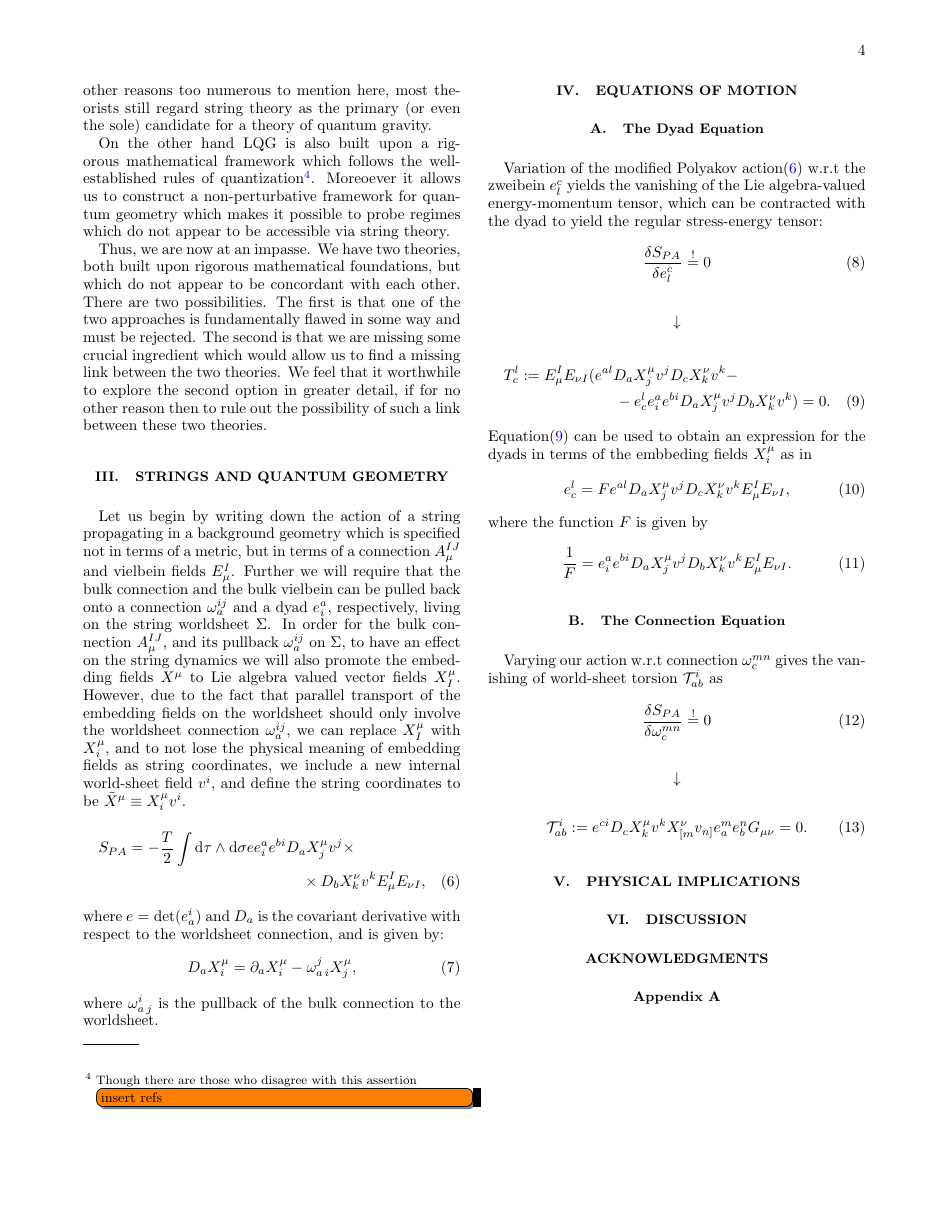
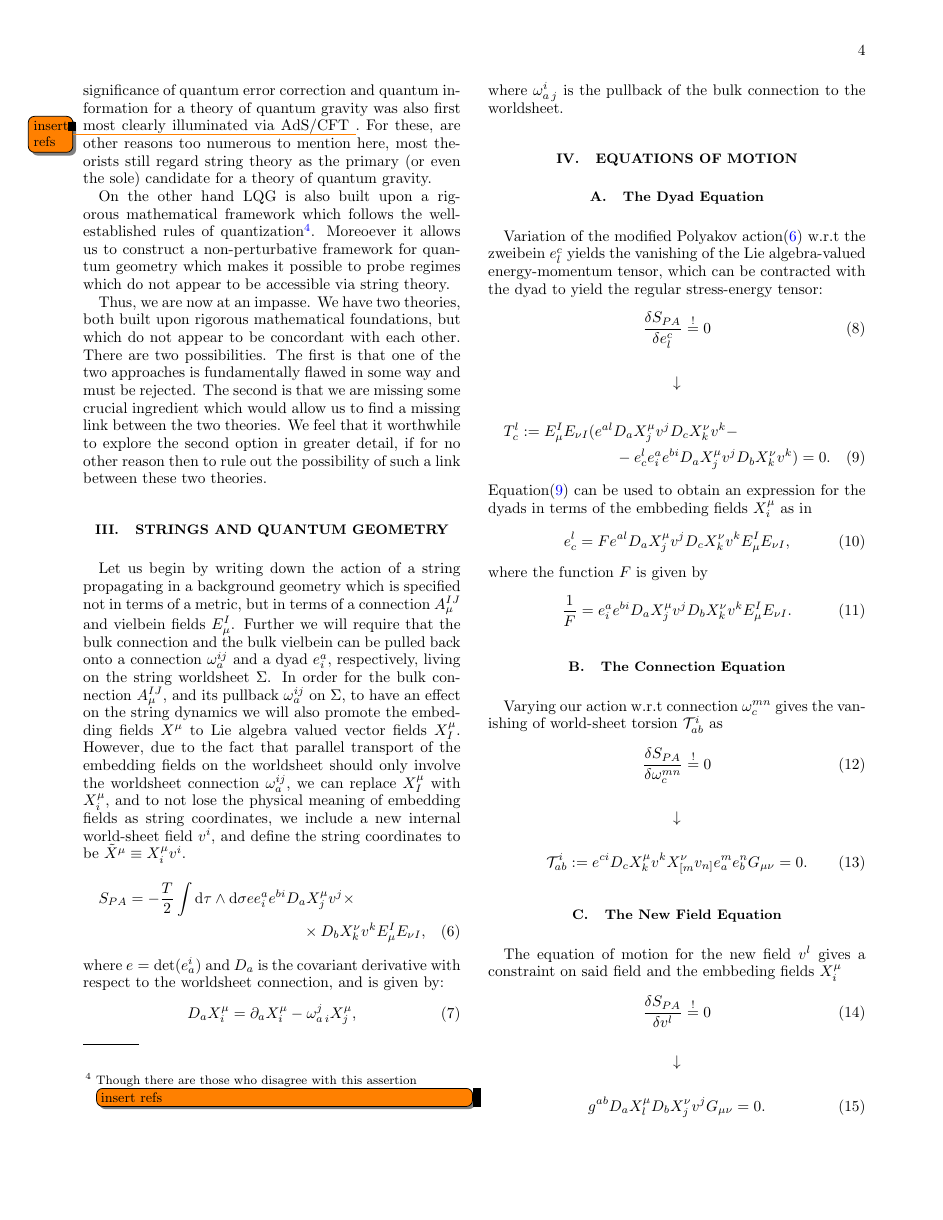
Before and after one commit to space-cadet/lqg-string, a LaTeX paper (lqg-strings.tex): page 4 of 5. Compiled offline with pdfLaTeX.

Commit message:
Added new field EoM section

```diff
--- a/lqg-strings.tex
+++ b/lqg-strings.tex
@@ -293,6 +293,19 @@ Varying our action w.r.t connection $\omega ^{m n} _{c}$ gives the vanishing of
 	\mathcal{T}^{i} _{a b} := e^{c i} D_{c} X^{\mu} _{k} v^{k} X^{\nu} _{[m} v_{n]} e^{m} _{a} e^{n} _{b} G_{\mu \nu} = 0 .
 \end{equation}
 
+\subsection{The New Field Equation} \label{sec:v-eom}
+
+The equation of motion for the new field $v^{l}$ gives a constraint on said field and the embbeding fields $X^{\mu} _{i}$
+\begin{equation} \label{eqn:variation-wrt-v}
+	\frac{\delta S_{P A}}{\delta v^{l}} \overset{!}{=} 0
+\end{equation}
+\begin{equation*}
+	\downarrow
+\end{equation*}
+\begin{equation} \label{eqn:v-and-X-constraint}
+	g^{a b} D_{a} X^{\mu} _{l} D_{b} X^{\nu} _{j} v^{j} G_{\mu \nu} = 0 .
+\end{equation}
+
 \section{Physical Implications}
 
 \section{Discussion}
```
Also changed, not shown: PDF/lqg-strings.pdf, 7 other files.
